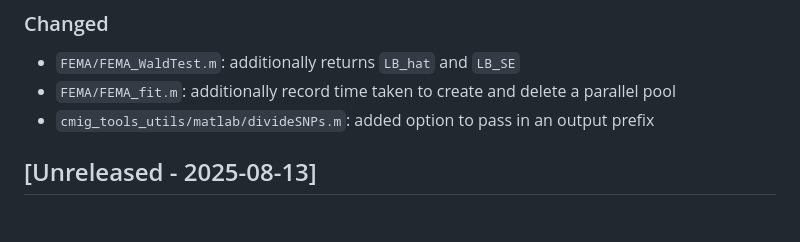
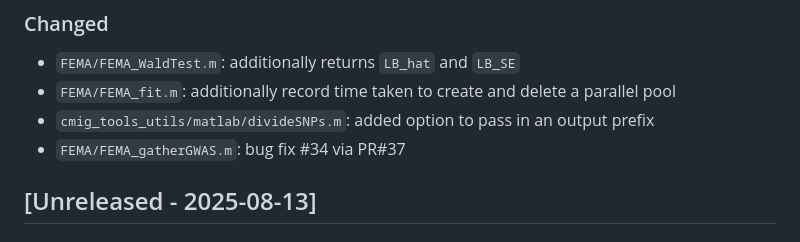
Before and after one commit to cmig-research-group/cmig_tools, a Markdown page: CHANGELOG.md, the part around the change. Rendered like a GitHub page.

Commit message:
bug fix #34 via pull request #37

```diff
--- a/CHANGELOG.md
+++ b/CHANGELOG.md
@@ -18,6 +18,7 @@ and this project adheres to [Semantic Versioning](https://semver.org/spec/v2.0.0
 * `FEMA/FEMA_WaldTest.m`: additionally returns `LB_hat` and `LB_SE`
 * `FEMA/FEMA_fit.m`: additionally record time taken to create and delete a parallel pool
 * `cmig_tools_utils/matlab/divideSNPs.m`: added option to pass in an output prefix
+* `FEMA/FEMA_gatherGWAS.m`: bug fix #34 via PR#37
 
 ## [Unreleased - 2025-08-13]
 ### Added
```
